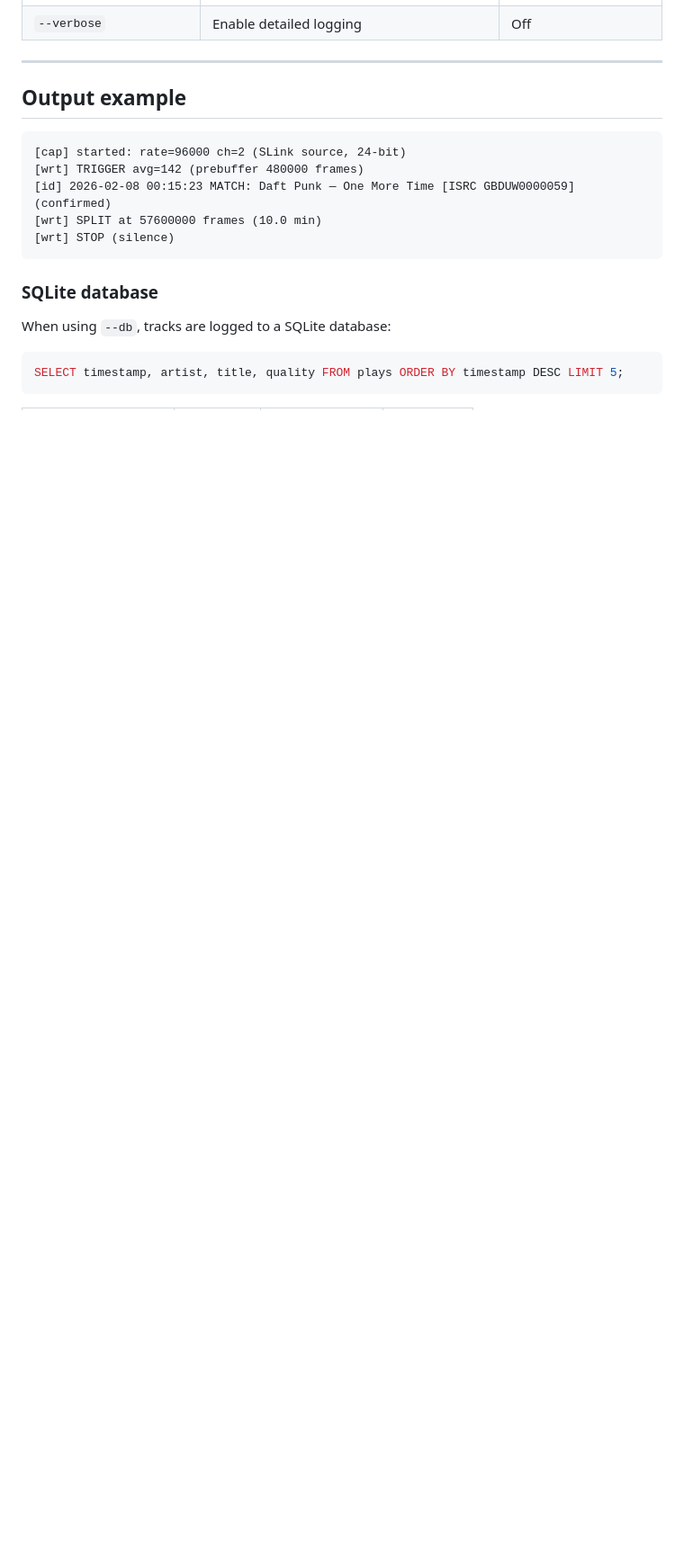
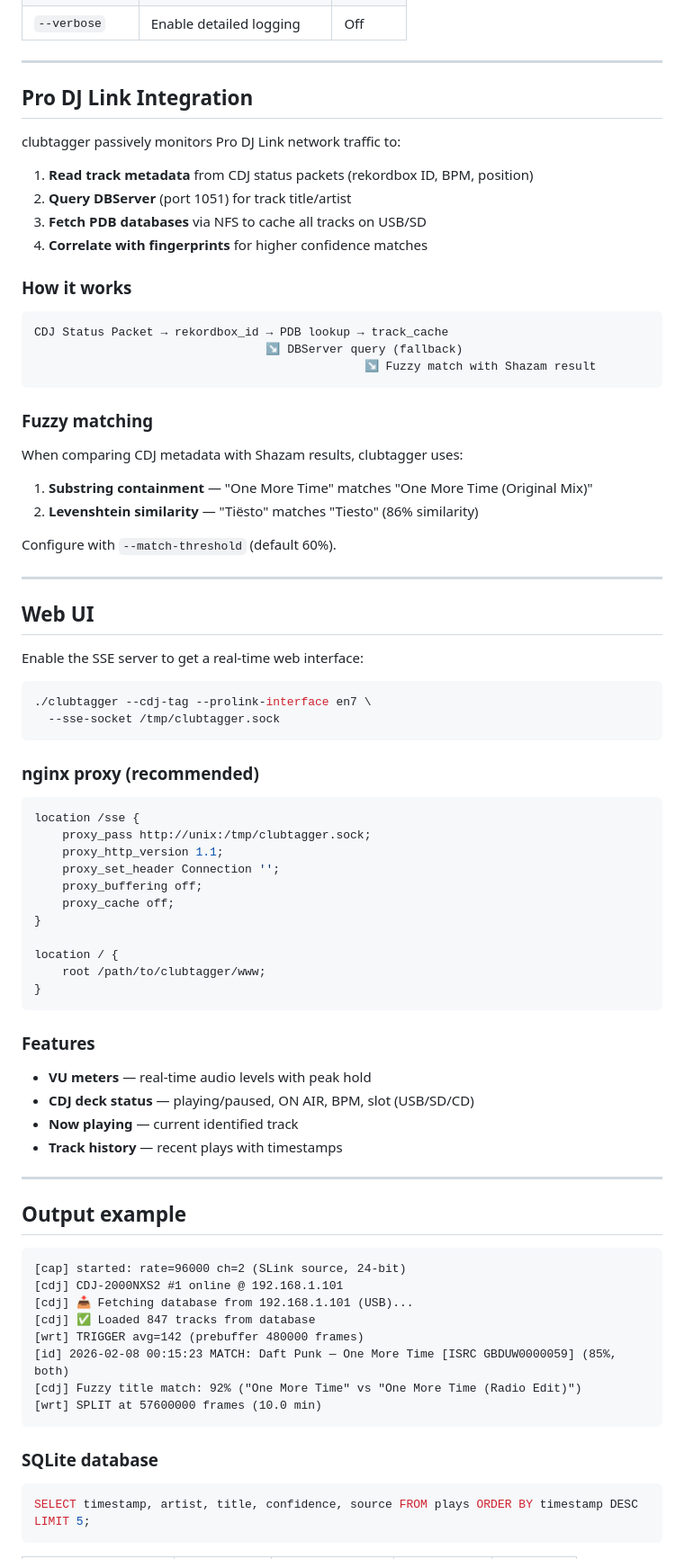
Before and after one commit to mischa85/clubtagger, a Markdown page: README.md, the part around one of its changes. Shown at 90% size. GitHub-like rendering; blank space fills up the shorter version.

````diff
--- a/README.md
+++ b/README.md
@@ -85,4 +138,63 @@ make            # builds without ALSA support
 | `--verbose` | Enable detailed logging | Off |
+
+---
+
+## Pro DJ Link Integration
+
+clubtagger passively monitors Pro DJ Link network traffic to:
+
+1. **Read track metadata** from CDJ status packets (rekordbox ID, BPM, position)
+2. **Query DBServer** (port 1051) for track title/artist
+3. **Fetch PDB databases** via NFS to cache all tracks on USB/SD
+4. **Correlate with fingerprints** for higher confidence matches
+
+### How it works
+
+```
+CDJ Status Packet → rekordbox_id → PDB lookup → track_cache
+                                 ↘ DBServer query (fallback)
+                                               ↘ Fuzzy match with Shazam result
+```
+
+### Fuzzy matching
+
+When comparing CDJ metadata with Shazam results, clubtagger uses:
+1. **Substring containment** — "One More Time" matches "One More Time (Original Mix)"
+2. **Levenshtein similarity** — "Tiësto" matches "Tiesto" (86% similarity)
+
+Configure with `--match-threshold` (default 60%).
+
+---
+
+## Web UI
+
+Enable the SSE server to get a real-time web interface:
+
+```bash
+./clubtagger --cdj-tag --prolink-interface en7 \
+  --sse-socket /tmp/clubtagger.sock
+```
+
+### nginx proxy (recommended)
+```nginx
+location /sse {
+    proxy_pass http://unix:/tmp/clubtagger.sock;
+    proxy_http_version 1.1;
+    proxy_set_header Connection '';
+    proxy_buffering off;
+    proxy_cache off;
+}
+
+location / {
+    root /path/to/clubtagger/www;
+}
+```
+
+### Features
+- **VU meters** — real-time audio levels with peak hold
+- **CDJ deck status** — playing/paused, ON AIR, BPM, slot (USB/SD/CD)
+- **Now playing** — current identified track
+- **Track history** — recent plays with timestamps
 
 ---
 
@@ -90,17 +202,18 @@ make            # builds without ALSA support
 
 ```
 [cap] started: rate=96000 ch=2 (SLink source, 24-bit)
+[cdj] CDJ-2000NXS2 #1 online @ 192.168.1.101
+[cdj] 📥 Fetching database from 192.168.1.101 (USB)...
+[cdj] ✅ Loaded 847 tracks from database
 [wrt] TRIGGER avg=142 (prebuffer 480000 frames)
-[id] 2026-02-08 00:15:23 MATCH: Daft Punk — One More Time [ISRC GBDUW0000059] (confirmed)
+[id] 2026-02-08 00:15:23 MATCH: Daft Punk — One More Time [ISRC GBDUW0000059] (85%, both)
+[cdj] Fuzzy title match: 92% ("One More Time" vs "One More Time (Radio Edit)")
 [wrt] SPLIT at 57600000 frames (10.0 min)
-[wrt] STOP (silence)
 ```
 
 ### SQLite database
 
-When using `--db`, tracks are logged to a SQLite database:
-
 ```sql
-SELECT timestamp, artist, title, quality FROM plays ORDER BY timestamp DESC LIMIT 5;
+SELECT timestamp, artist, title, confidence, source FROM plays ORDER BY timestamp DESC LIMIT 5;
 ```
 
````
Also changed, not shown: other parts of README.md (+120 -55 lines).
